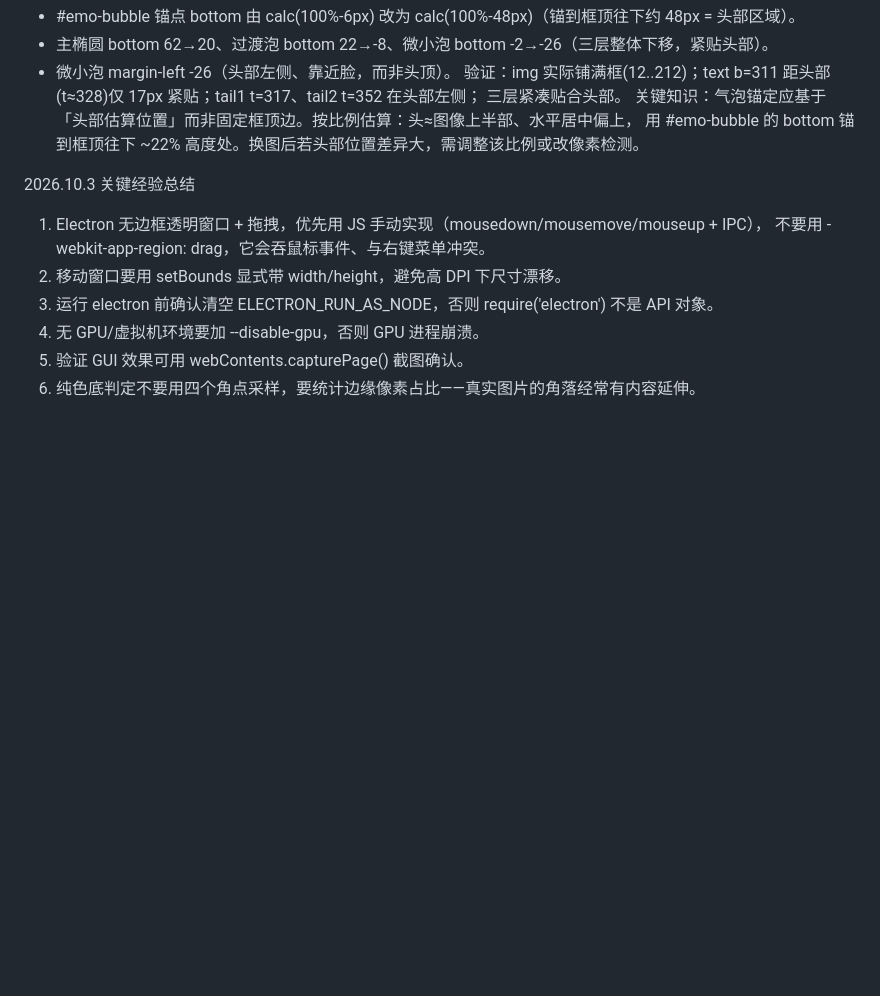
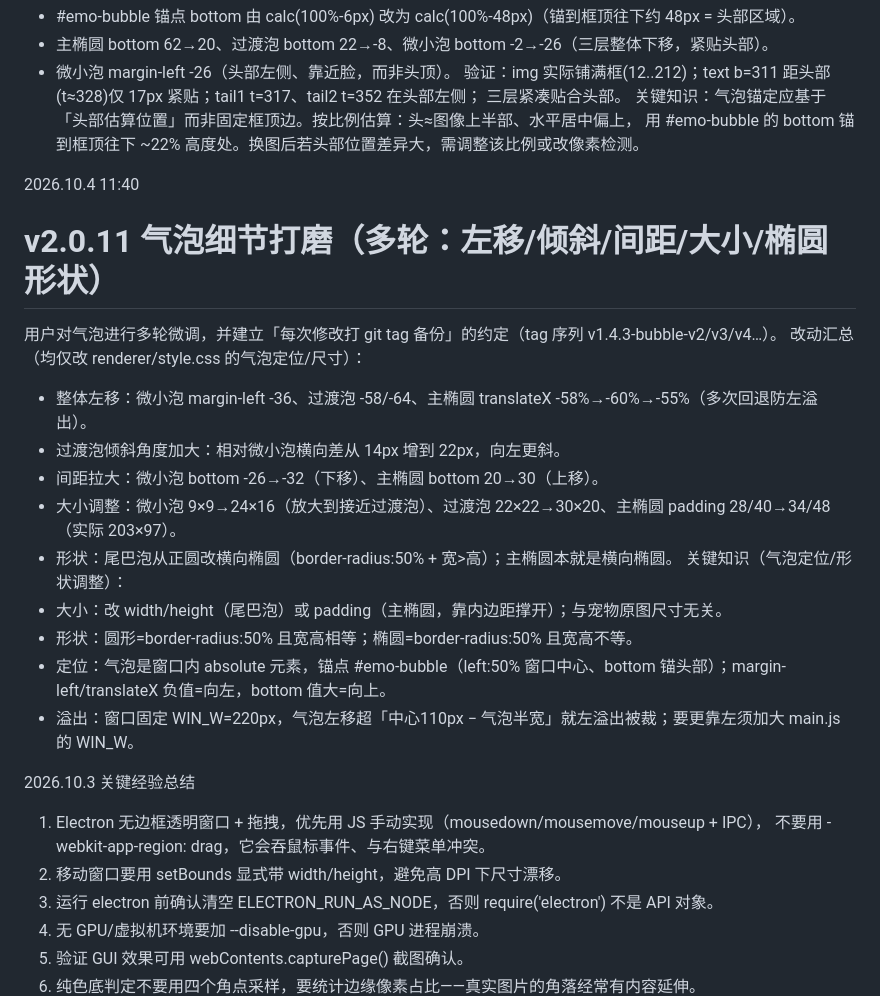
Before and after one commit to OvO641651/Desktop_Pet, a Markdown page: docs/桌面宠物修改文档.md, the part around the change. GitHub-like rendering; blank space fills up the shorter version.

```diff
--- a/docs/桌面宠物修改文档.md
+++ b/docs/桌面宠物修改文档.md
@@ -458,6 +458,21 @@ capturePage 截图确认渲染正常；主程序前台启动无报错。
 关键知识：气泡锚定应基于「头部估算位置」而非固定框顶边。按比例估算：头≈图像上半部、水平居中偏上，
   用 #emo-bubble 的 bottom 锚到框顶往下 ~22% 高度处。换图后若头部位置差异大，需调整该比例或改像素检测。
 
+2026.10.4 11:40
+# v2.0.11 气泡细节打磨（多轮：左移/倾斜/间距/大小/椭圆形状）
+用户对气泡进行多轮微调，并建立「每次修改打 git tag 备份」的约定（tag 序列 v1.4.3-bubble-v2/v3/v4…）。
+改动汇总（均仅改 renderer/style.css 的气泡定位/尺寸）：
+  - 整体左移：微小泡 margin-left -36、过渡泡 -58/-64、主椭圆 translateX -58%→-60%→-55%（多次回退防左溢出）。
+  - 过渡泡倾斜角度加大：相对微小泡横向差从 14px 增到 22px，向左更斜。
+  - 间距拉大：微小泡 bottom -26→-32（下移）、主椭圆 bottom 20→30（上移）。
+  - 大小调整：微小泡 9×9→24×16（放大到接近过渡泡）、过渡泡 22×22→30×20、主椭圆 padding 28/40→34/48（实际 203×97）。
+  - 形状：尾巴泡从正圆改横向椭圆（border-radius:50% + 宽>高）；主椭圆本就是横向椭圆。
+关键知识（气泡定位/形状调整）：
+  - 大小：改 width/height（尾巴泡）或 padding（主椭圆，靠内边距撑开）；与宠物原图尺寸无关。
+  - 形状：圆形=border-radius:50% 且宽高相等；椭圆=border-radius:50% 且宽高不等。
+  - 定位：气泡是窗口内 absolute 元素，锚点 #emo-bubble（left:50% 窗口中心、bottom 锚头部）；margin-left/translateX 负值=向左，bottom 值大=向上。
+  - 溢出：窗口固定 WIN_W=220px，气泡左移超「中心110px − 气泡半宽」就左溢出被裁；要更靠左须加大 main.js 的 WIN_W。
+
 2026.10.3 关键经验总结
 1. Electron 无边框透明窗口 + 拖拽，优先用 JS 手动实现（mousedown/mousemove/mouseup + IPC），
    不要用 -webkit-app-region: drag，它会吞鼠标事件、与右键菜单冲突。
```
Also changed, not shown: docs/桌面宠物功能说明.md (+2 -2 lines), docs/桌面宠物系统技术方案.md (+17 -1 lines).
